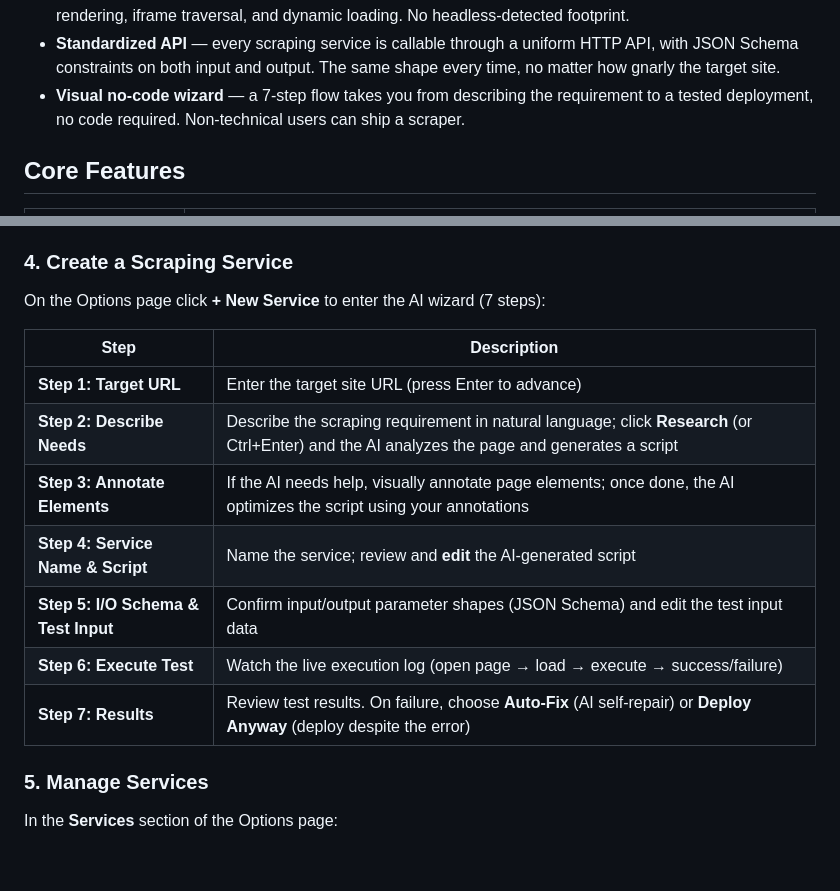
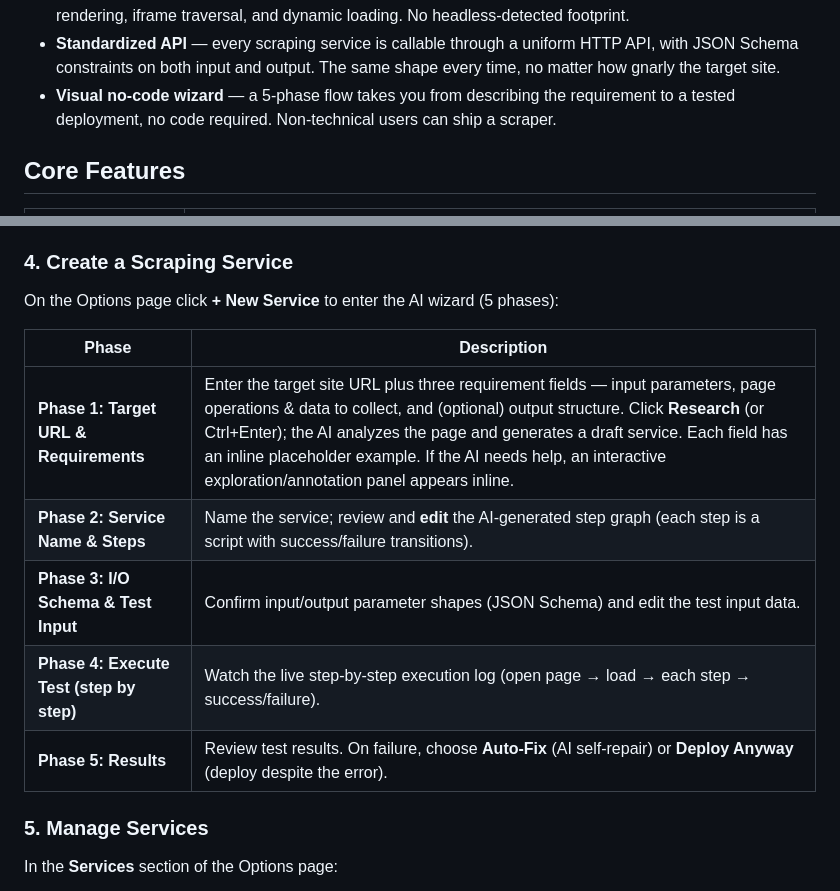
Before and after one commit to singhand-labs/scrapewright, a Markdown page: README.md, 2 parts joined by grey strips. GitHub-like rendering; blank space fills up the shorter version.

```diff
--- a/README.md
+++ b/README.md
@@ -60,7 +60,7 @@ How Scrapewright answers each — this is what makes it a different kind of **AI
 - **AI-driven** — describe *what* you want in natural language; the LLM analyzes page structure, generates the scraping script, and self-repairs on errors. Think "AI agent for the browser," but config-time instead of run-time.
 - **Real browser environment** — runs as a Chrome extension inside a full browser, with first-class JavaScript rendering, iframe traversal, and dynamic loading. No headless-detected footprint.
 - **Standardized API** — every scraping service is callable through a uniform HTTP API, with JSON Schema constraints on both input and output. The same shape every time, no matter how gnarly the target site.
-- **Visual no-code wizard** — a 7-step flow takes you from describing the requirement to a tested deployment, no code required. Non-technical users can ship a scraper.
+- **Visual no-code wizard** — a 5-phase flow takes you from describing the requirement to a tested deployment, no code required. Non-technical users can ship a scraper.
 
 
 ## Core Features
@@ -158,17 +158,15 @@ After installation, **restart Chrome** (or click **Reconnect** in the Native Hos
 
 ### 4. Create a Scraping Service
 
-On the Options page click **+ New Service** to enter the AI wizard (7 steps):
+On the Options page click **+ New Service** to enter the AI wizard (5 phases):
 
-| Step | Description |
-|------|-------------|
-| **Step 1: Target URL** | Enter the target site URL (press Enter to advance) |
-| **Step 2: Describe Needs** | Describe the scraping requirement in natural language; click **Research** (or Ctrl+Enter) and the AI analyzes the page and generates a script |
-| **Step 3: Annotate Elements** | If the AI needs help, visually annotate page elements; once done, the AI optimizes the script using your annotations |
-| **Step 4: Service Name & Script** | Name the service; review and **edit** the AI-generated script |
-| **Step 5: I/O Schema & Test Input** | Confirm input/output parameter shapes (JSON Schema) and edit the test input data |
-| **Step 6: Execute Test** | Watch the live execution log (open page → load → execute → success/failure) |
-| **Step 7: Results** | Review test results. On failure, choose **Auto-Fix** (AI self-repair) or **Deploy Anyway** (deploy despite the error) |
+| Phase | Description |
+|-------|-------------|
+| **Phase 1: Target URL & Requirements** | Enter the target site URL plus three requirement fields — input parameters, page operations & data to collect, and (optional) output structure. Click **Research** (or Ctrl+Enter); the AI analyzes the page and generates a draft service. Each field has an inline placeholder example. If the AI needs help, an interactive exploration/annotation panel appears inline. |
+| **Phase 2: Service Name & Steps** | Name the service; review and **edit** the AI-generated step graph (each step is a script with success/failure transitions). |
+| **Phase 3: I/O Schema & Test Input** | Confirm input/output parameter shapes (JSON Schema) and edit the test input data. |
+| **Phase 4: Execute Test (step by step)** | Watch the live step-by-step execution log (open page → load → each step → success/failure). |
+| **Phase 5: Results** | Review test results. On failure, choose **Auto-Fix** (AI self-repair) or **Deploy Anyway** (deploy despite the error). |
 
 ### 5. Manage Services
 
```
Also changed, not shown: README.zh-CN.md (+8 -10 lines).
